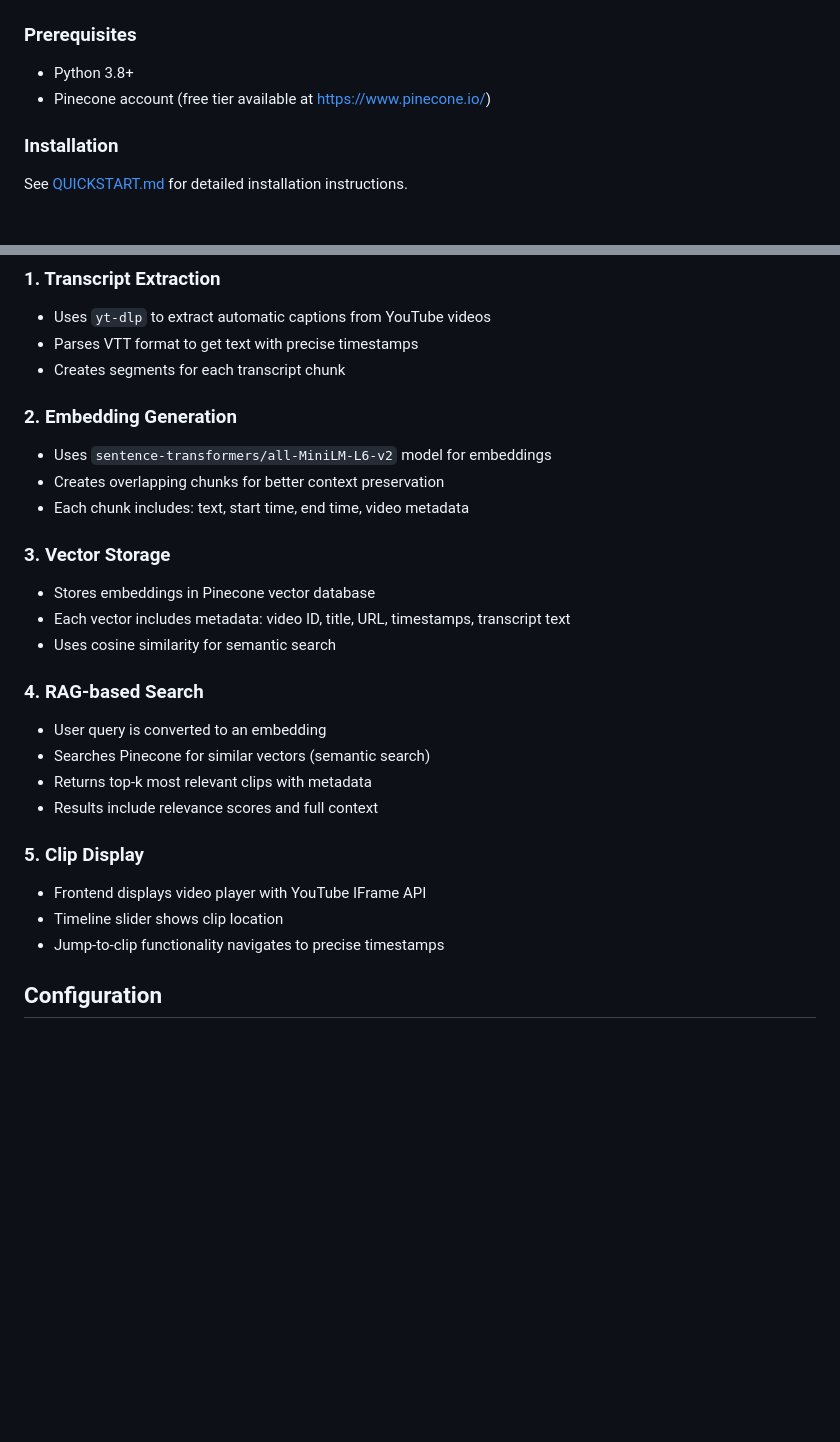
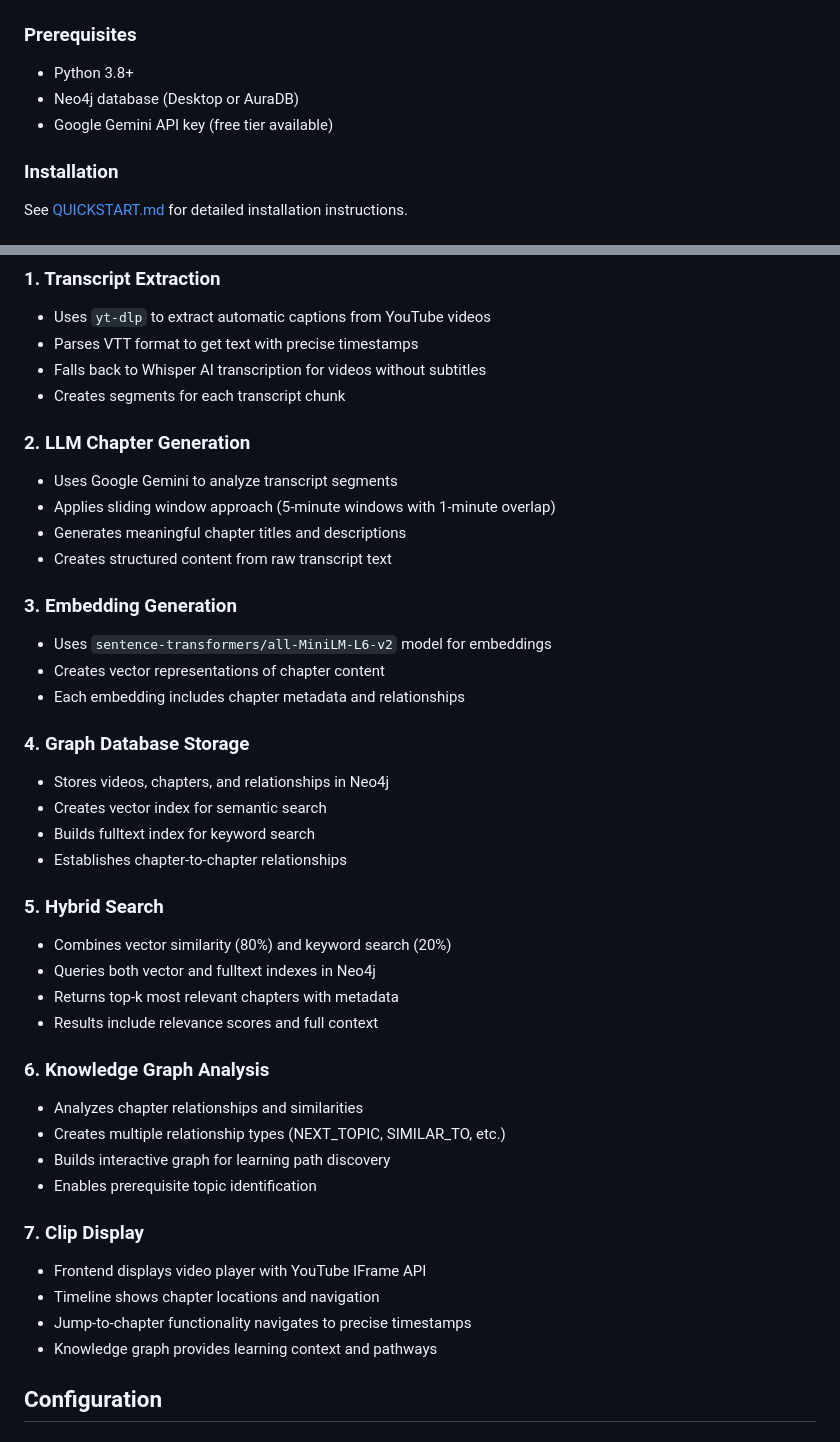
Before and after one commit to TejasreeCJ/Amagi-Video-Search-Engine, a Markdown page: README.md, 2 parts joined by grey strips. Drawn GitHub-style; blank space fills up the shorter version.

```diff
--- a/README.md
+++ b/README.md
@@ -102,7 +102,8 @@ To run them from PowerShell:
 ### Prerequisites
 
 - Python 3.8+
-- Pinecone account (free tier available at https://www.pinecone.io/)
+- Neo4j database (Desktop or AuraDB)
+- Google Gemini API key (free tier available)
 
 ### Installation
 
@@ -147,28 +148,43 @@ See [QUICKSTART.md](QUICKSTART.md) for detailed installation instructions.
 ### 1. Transcript Extraction
 - Uses `yt-dlp` to extract automatic captions from YouTube videos
 - Parses VTT format to get text with precise timestamps
+- Falls back to Whisper AI transcription for videos without subtitles
 - Creates segments for each transcript chunk
 
-### 2. Embedding Generation
+### 2. LLM Chapter Generation
+- Uses Google Gemini to analyze transcript segments
+- Applies sliding window approach (5-minute windows with 1-minute overlap)
+- Generates meaningful chapter titles and descriptions
+- Creates structured content from raw transcript text
+
+### 3. Embedding Generation
 - Uses `sentence-transformers/all-MiniLM-L6-v2` model for embeddings
-- Creates overlapping chunks for better context preservation
-- Each chunk includes: text, start time, end time, video metadata
+- Creates vector representations of chapter content
+- Each embedding includes chapter metadata and relationships
 
-### 3. Vector Storage
-- Stores embeddings in Pinecone vector database
-- Each vector includes metadata: video ID, title, URL, timestamps, transcript text
-- Uses cosine similarity for semantic search
+### 4. Graph Database Storage
+- Stores videos, chapters, and relationships in Neo4j
+- Creates vector index for semantic search
+- Builds fulltext index for keyword search
+- Establishes chapter-to-chapter relationships
 
-### 4. RAG-based Search
-- User query is converted to an embedding
-- Searches Pinecone for similar vectors (semantic search)
-- Returns top-k most relevant clips with metadata
+### 5. Hybrid Search
+- Combines vector similarity (80%) and keyword search (20%)
+- Queries both vector and fulltext indexes in Neo4j
+- Returns top-k most relevant chapters with metadata
 - Results include relevance scores and full context
 
-### 5. Clip Display
+### 6. Knowledge Graph Analysis
+- Analyzes chapter relationships and similarities
+- Creates multiple relationship types (NEXT_TOPIC, SIMILAR_TO, etc.)
+- Builds interactive graph for learning path discovery
+- Enables prerequisite topic identification
+
+### 7. Clip Display
 - Frontend displays video player with YouTube IFrame API
-- Timeline slider shows clip location
-- Jump-to-clip functionality navigates to precise timestamps
+- Timeline shows chapter locations and navigation
+- Jump-to-chapter functionality navigates to precise timestamps
+- Knowledge graph provides learning context and pathways
 
 ## Configuration
 
```
Also changed, not shown: other parts of README.md (+27 -11 lines).
